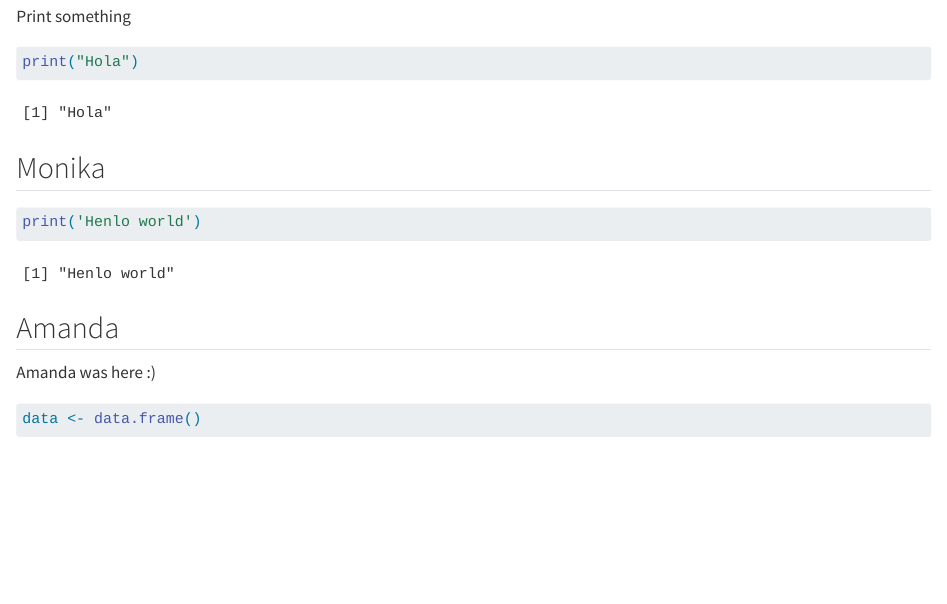
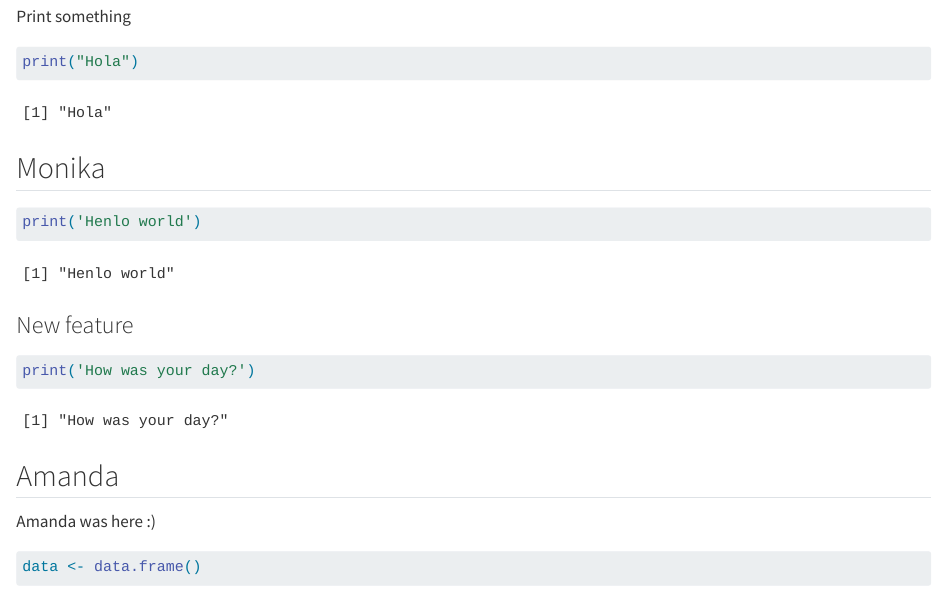
Before and after one commit to mondaymon/group23, a Quarto document (group_document.qmd): the page in a window 1100 px wide, from 930 px down. Rendered offline with R 4.5, knitr and Pandoc in place of Quarto, with nearby package versions.

Commit message:
New feature from s223203

````diff
--- a/group_document.qmd
+++ b/group_document.qmd
@@ -34,6 +34,12 @@ print("Hola")
 print('Henlo world')
 ```
 
+### New feature
+
+```{r}
+print('How was your day?')
+```
+
 ## Amanda
 
 Amanda was here :)
````
